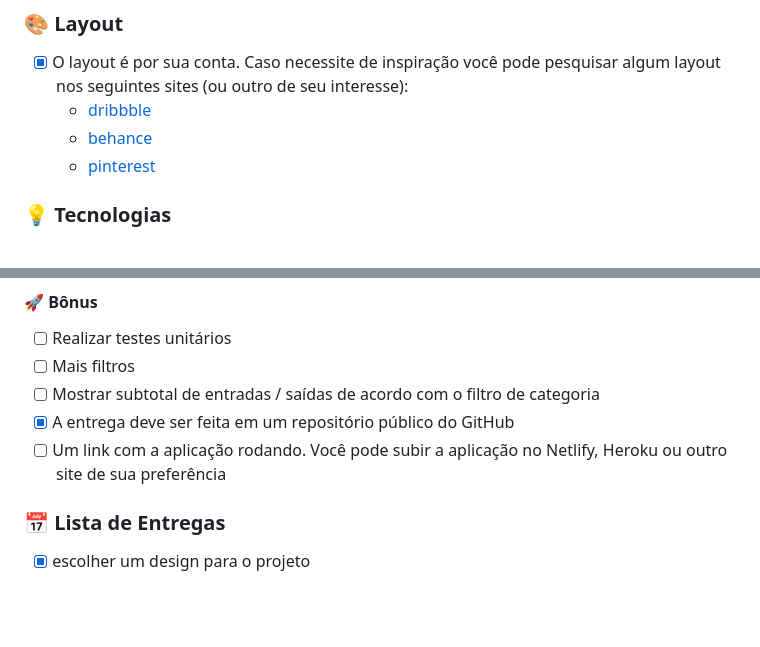
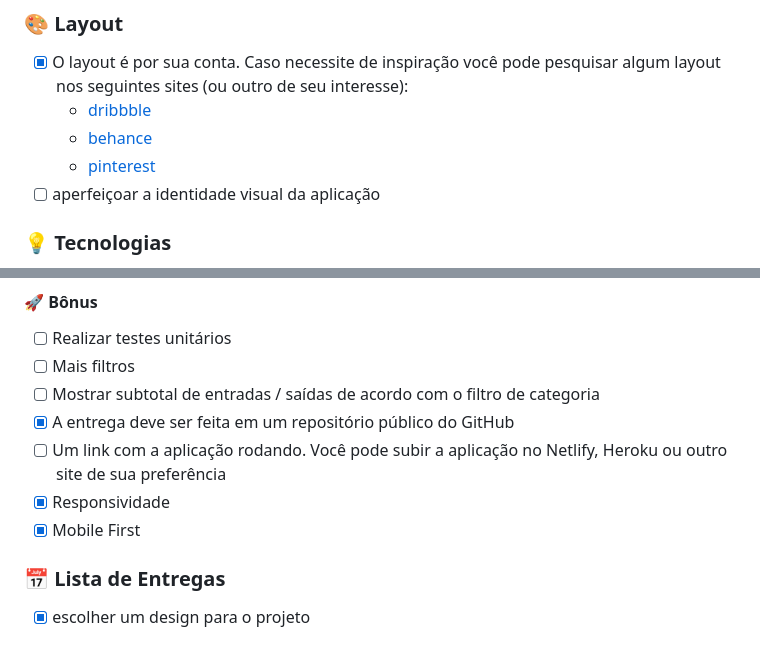
Before and after one commit to douglasabnovato/finances, a Markdown page: readme.md, 2 parts joined by grey strips. Drawn GitHub-style; blank space fills up the shorter version.

Commit message:
mobile first e responsive

```diff
--- a/readme.md
+++ b/readme.md
@@ -43,6 +43,7 @@ Fazer uma aplicação de controle financeiro pessoal (SenFinança). Na aplicaç
   - [dribbble](https://dribbble.com/)
   - [behance](https://www.behance.net/)
   - [pinterest](https://br.pinterest.com/)
+- [ ] aperfeiçoar a identidade visual da aplicação
 
 ### 💡 Tecnologias
 
@@ -68,6 +69,8 @@ Fazer uma aplicação de controle financeiro pessoal (SenFinança). Na aplicaç
 - [ ] Mostrar subtotal de entradas / saídas de acordo com o filtro de categoria
 - [x] A entrega deve ser feita em um repositório público do GitHub
 - [ ] Um link com a aplicação rodando. Você pode subir a aplicação no Netlify, Heroku ou outro site de sua preferência
+- [x] Responsividade
+- [x] Mobile First
 
 ### 📅 Lista de Entregas
 
```
